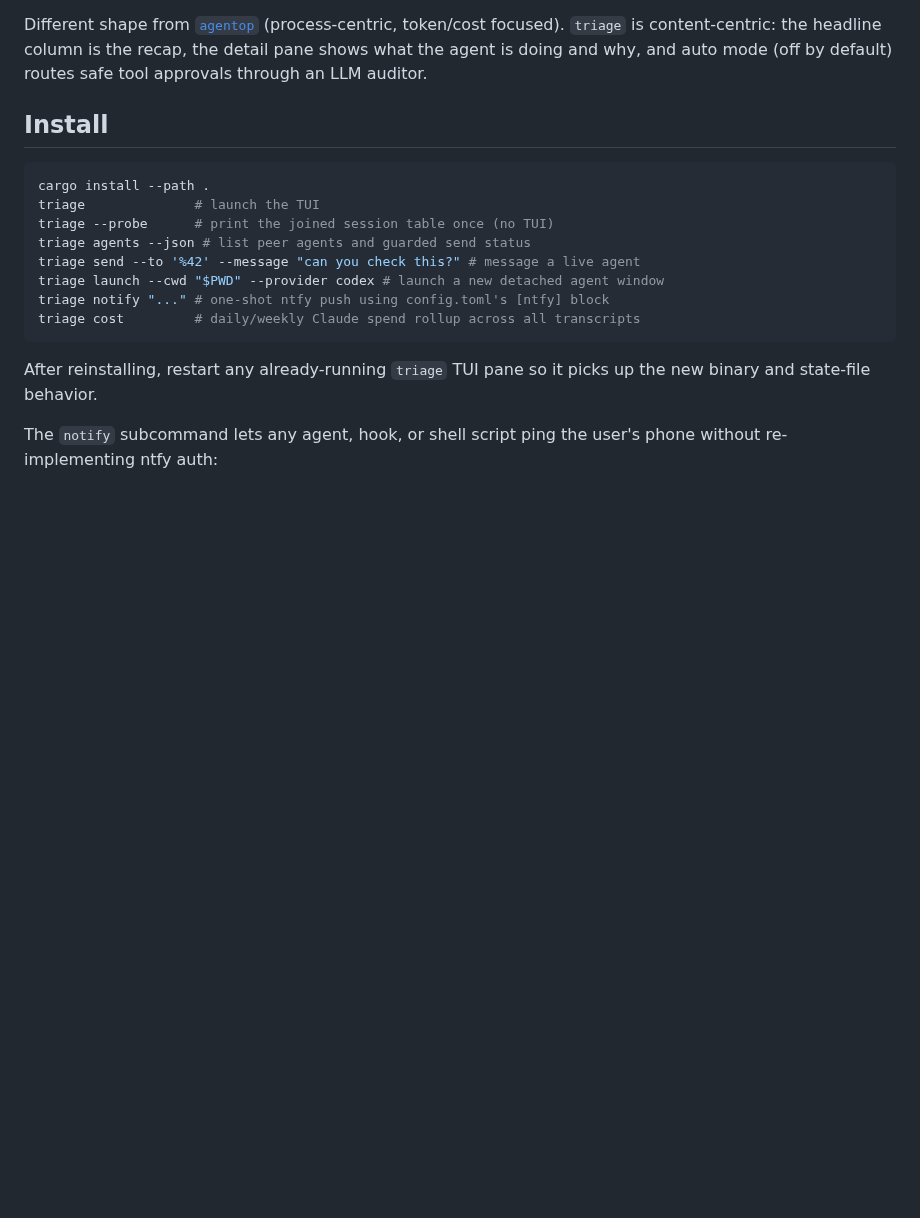
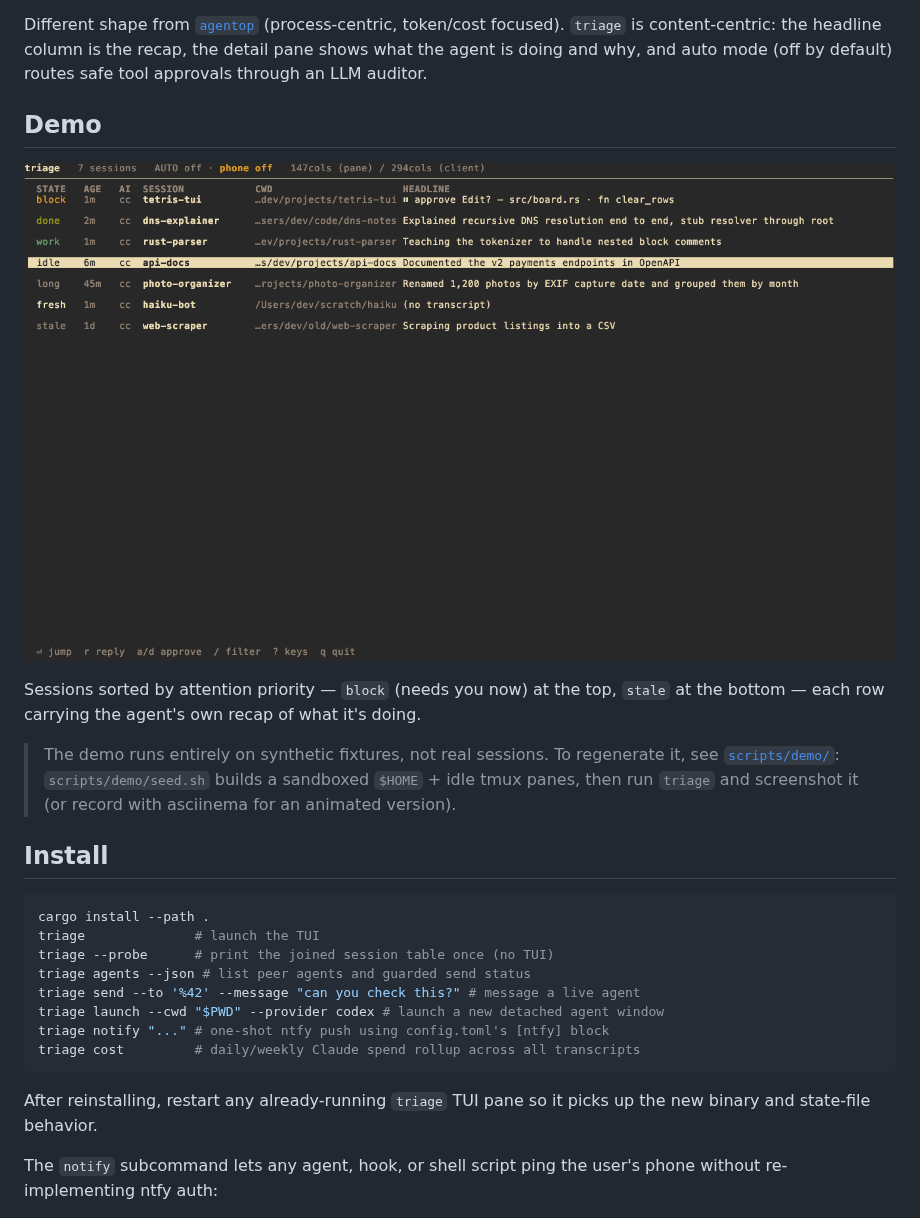
Before and after one commit to inkless/triage, a Markdown page: README.md, the part around the change. Drawn GitHub-style; pictures changed too: assets/demo.png (added); blank space fills up the shorter version.

```diff
--- a/README.md
+++ b/README.md
@@ -16,6 +16,14 @@ Shared:
 - `tmux list-panes -a` — joined via process-ancestor walk from the agent PID
 
 Different shape from [`agentop`](https://crates.io/crates/agentop) (process-centric, token/cost focused). `triage` is content-centric: the headline column is the recap, the detail pane shows what the agent is doing and why, and auto mode (off by default) routes safe tool approvals through an LLM auditor.
+
+## Demo
+
+![triage demo](assets/demo.png)
+
+Sessions sorted by attention priority — `block` (needs you now) at the top, `stale` at the bottom — each row carrying the agent's own recap of what it's doing.
+
+> The demo runs entirely on synthetic fixtures, not real sessions. To regenerate it, see [`scripts/demo/`](./scripts/demo/README.md): `scripts/demo/seed.sh` builds a sandboxed `$HOME` + idle tmux panes, then run `triage` and screenshot it (or record with asciinema for an animated version).
 
 ## Install
 
```
Also changed, not shown: scripts/demo/README.md (added, +86 -0 lines), 2 other files.
